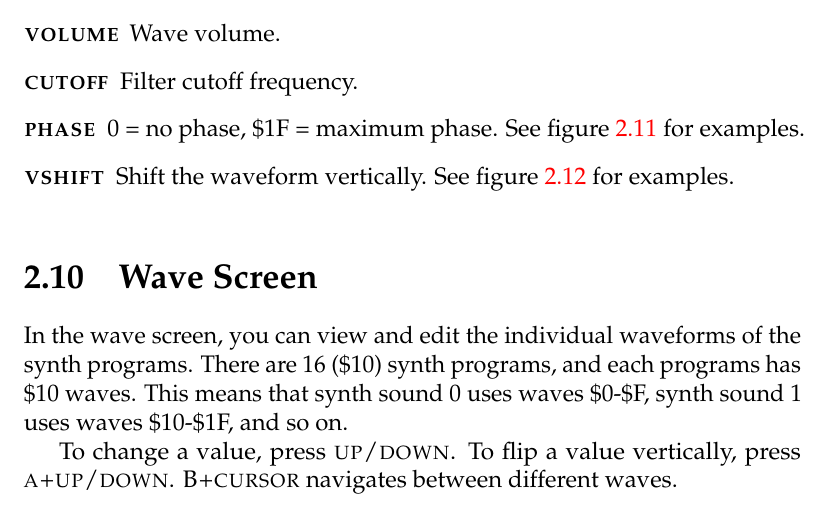
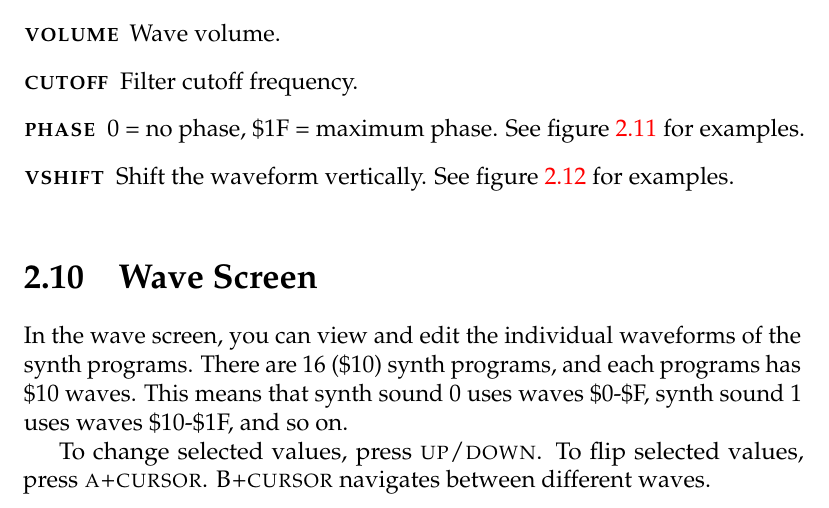
Before and after one commit to jkotlinski/lsdj-doc, a LaTeX thesis (lsdj-manual.tex, which reads screens.tex): part of page 29 of 72, cut so that both start at the same text. Compiled offline with pdfLaTeX.

Commit message:
document A+L/R wave flip

```diff
--- a/screens.tex
+++ b/screens.tex
@@ -466,8 +466,7 @@ Use these settings to specify values for the start and end of the sound. The pro
 %\end{figure}
 In the wave screen, you can view and edit the individual waveforms of the synth programs. There are 16 (\$10) synth programs, and each programs has \$10 waves. This means that synth sound 0 uses waves \$0-\$F, synth sound 1 uses waves \$10-\$1F, and so on.
 
-To change a value, press \textsc{up/down}. To flip a value vertically, press \textsc{a+up/down}.
-\textsc{B+cursor} navigates between different waves.
+To change selected values, press \textsc{up/down}. To flip selected values, press \textsc{a+cursor}. \textsc{B+cursor} navigates between different waves.
 
 It is possible to modify multiple values at once, using the regular key presses:
 
```
